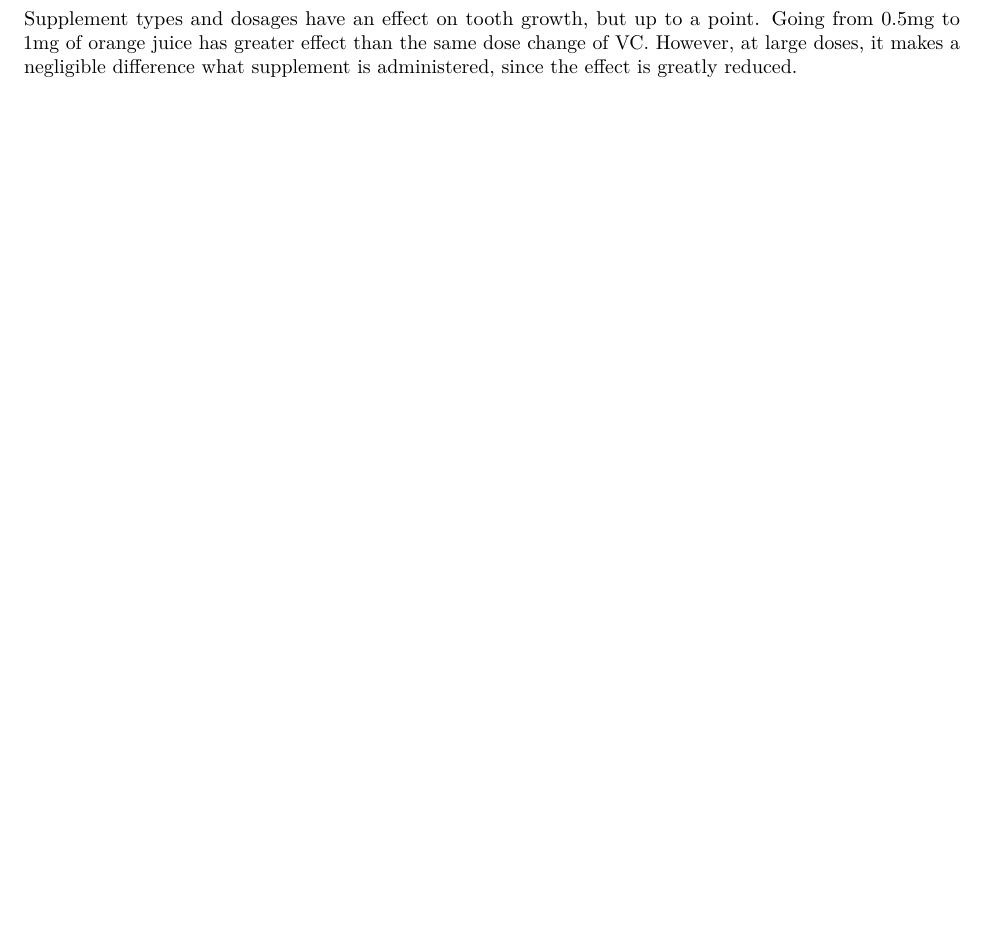
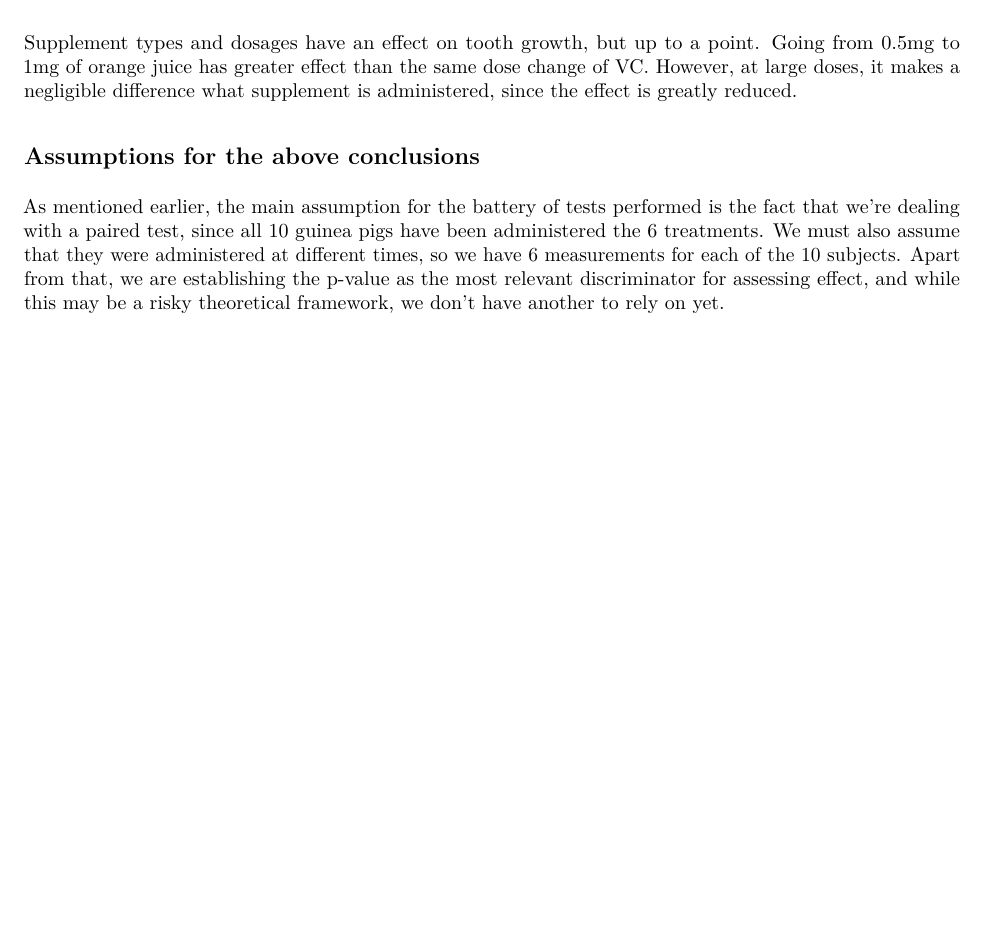
Before and after one commit to jsramos/statinference, an R Markdown document (StatInferenceProj2.Rmd): part of page 7 of 7, cut so that both start at the same text, the shorter picture padded with empty space. The pictures show the output file StatInferenceProj2.pdf that the author committed with the source.

Commit message:
Assumptions added.

```diff
--- a/StatInferenceProj2.Rmd
+++ b/StatInferenceProj2.Rmd
@@ -183,3 +183,6 @@ Finally we stumble upon a case where the true difference between the means of th
 
 # Conclusions
 Supplement types and dosages have an effect on tooth growth, but up to a point. Going from 0.5mg to 1mg of orange juice has greater effect than the same dose change of VC. However, at large doses, it makes a negligible difference what supplement is administered, since the effect is greatly reduced.
+
+## Assumptions for the above conclusions
+As mentioned earlier, the main assumption for the battery of tests performed is the fact that we're dealing with a paired test, since all 10 guinea pigs have been administered the 6 treatments. We must also assume that they were administered at different times, so we have 6 measurements for each of the 10 subjects. Apart from that, we are establishing the p-value as the most relevant discriminator for assessing effect, and while this may be a risky theoretical framework, we don't have another to rely on yet.
```
Also changed, not shown: StatInferenceProj2.pdf.
